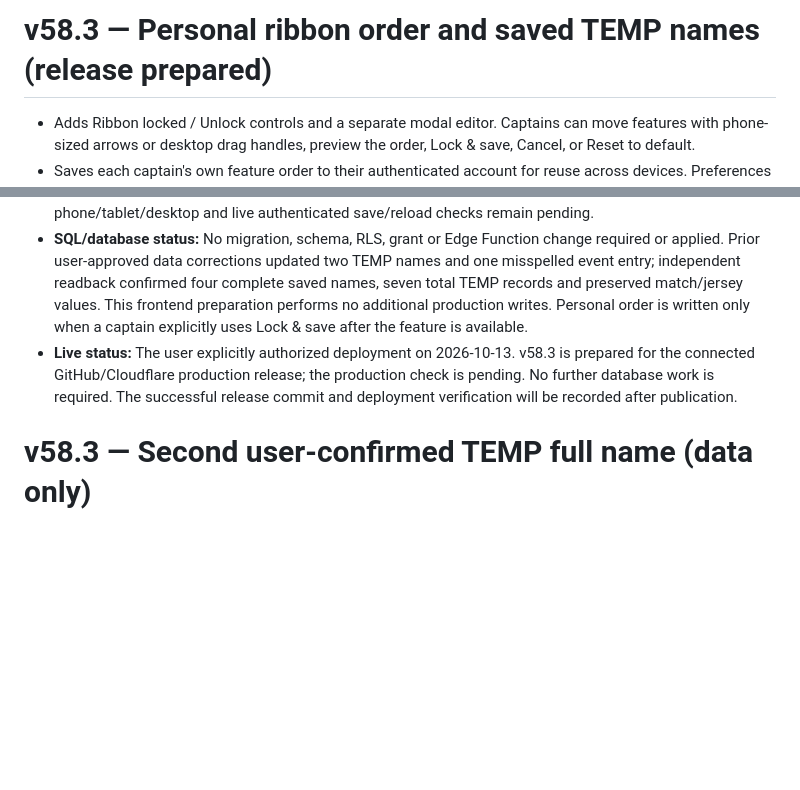
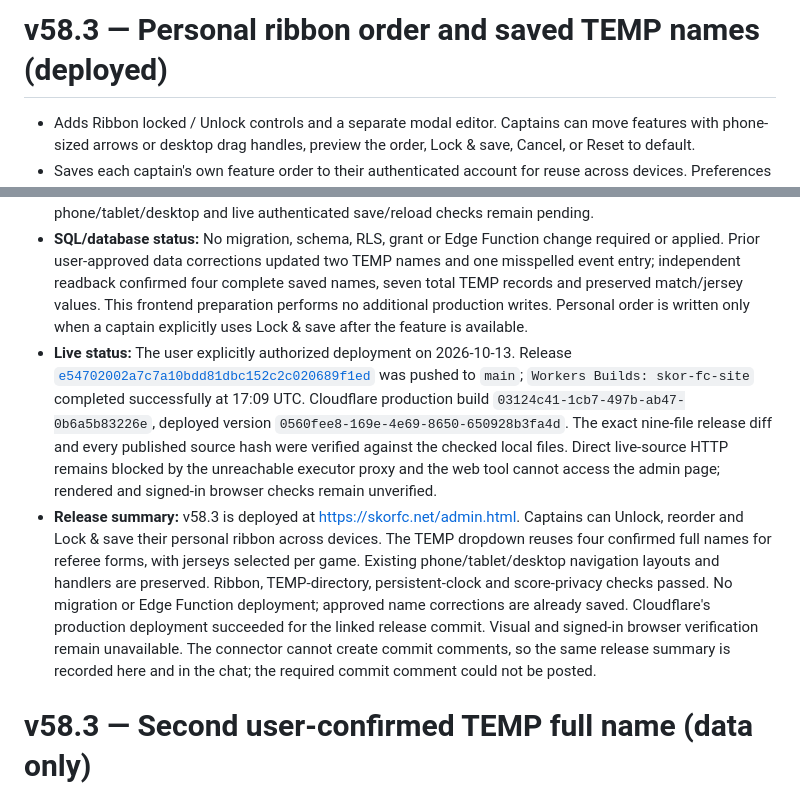
Before and after one commit to skorsolutions/skor-fc-site, a Markdown page: docs/deployment-notes.md, 2 parts joined by grey strips. GitHub-like rendering; blank space fills up the shorter version.

```diff
--- a/docs/deployment-notes.md
+++ b/docs/deployment-notes.md
@@ -1,4 +1,4 @@
-# v58.3 — Personal ribbon order and saved TEMP names (release prepared)
+# v58.3 — Personal ribbon order and saved TEMP names (deployed)
 
 - Adds Ribbon locked / Unlock controls and a separate modal editor. Captains can move features with phone-sized arrows or desktop drag handles, preview the order, Lock & save, Cancel, or Reset to default.
 - Saves each captain's own feature order to their authenticated account for reuse across devices. Preferences contain only feature IDs and do not grant access. Unknown/duplicate IDs are ignored and new features append in default order. Failed saves stay open for retry; account changes and sign-out clear old state.
@@ -8,7 +8,8 @@
 - **Integrations/surfaces:** Captain Portal navigation, personal Auth metadata preference, TEMP history/name entry, match-specific jersey assignments and the existing referee PDF/Excel full-name mapping. Existing match, clock, score privacy, lineup publishing, public pages, AI and permanent-roster workflows are preserved.
 - **Verification:** Ribbon-order, TEMP-directory, persistent-clock and score-privacy npm suites pass. Coverage includes per-captain account isolation and cross-client preference reads, save failure/readback validation, cancel/reset, phone arrows, desktop drag, preserved original buttons, auth refreshes and sign-out races; TEMP history pagination/deduplication, new match identity creation, full-name validation, separate jerseys, view-only write protection and referee rendering. Inline JavaScript parses and HTML IDs are unique. Source comparison confirms original navigation markup, route handlers and existing responsive CSS match production. Browser control and a signed-in captain session are unavailable, so rendered phone/tablet/desktop and live authenticated save/reload checks remain pending.
 - **SQL/database status:** No migration, schema, RLS, grant or Edge Function change required or applied. Prior user-approved data corrections updated two TEMP names and one misspelled event entry; independent readback confirmed four complete saved names, seven total TEMP records and preserved match/jersey values. This frontend preparation performs no additional production writes. Personal order is written only when a captain explicitly uses Lock & save after the feature is available.
-- **Live status:** The user explicitly authorized deployment on 2026-10-13. v58.3 is prepared for the connected GitHub/Cloudflare production release; the production check is pending. No further database work is required. The successful release commit and deployment verification will be recorded after publication.
+- **Live status:** The user explicitly authorized deployment on 2026-10-13. Release [`e54702002a7c7a10bdd81dbc152c2c020689f1ed`](https://github.com/skorsolutions/skor-fc-site/commit/e54702002a7c7a10bdd81dbc152c2c020689f1ed) was pushed to `main`; `Workers Builds: skor-fc-site` completed successfully at 17:09 UTC. Cloudflare production build `03124c41-1cb7-497b-ab47-0b6a5b83226e`, deployed version `0560fee8-169e-4e69-8650-650928b3fa4d`. The exact nine-file release diff and every published source hash were verified against the checked local files. Direct live-source HTTP remains blocked by the unreachable executor proxy and the web tool cannot access the admin page; rendered and signed-in browser checks remain unverified.
+- **Release summary:** v58.3 is deployed at https://skorfc.net/admin.html. Captains can Unlock, reorder and Lock & save their personal ribbon across devices. The TEMP dropdown reuses four confirmed full names for referee forms, with jerseys selected per game. Existing phone/tablet/desktop navigation layouts and handlers are preserved. Ribbon, TEMP-directory, persistent-clock and score-privacy checks passed. No migration or Edge Function deployment; approved name corrections are already saved. Cloudflare's production deployment succeeded for the linked release commit. Visual and signed-in browser verification remain unavailable. The connector cannot create commit comments, so the same release summary is recorded here and in the chat; the required commit comment could not be posted.
 
 # v58.3 — Second user-confirmed TEMP full name (data only)
 
```
Also changed, not shown: docs/PROJECT-HANDBOOK.md (+8 -8 lines).
